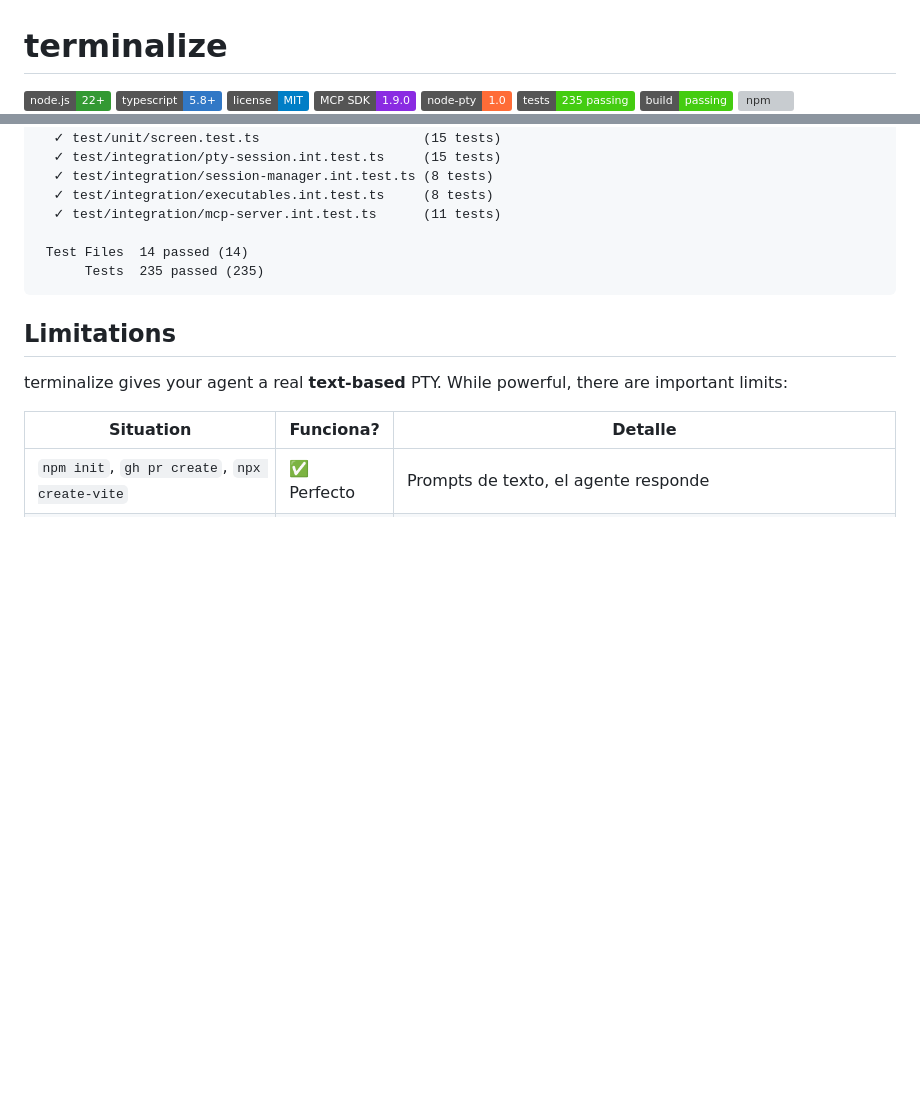
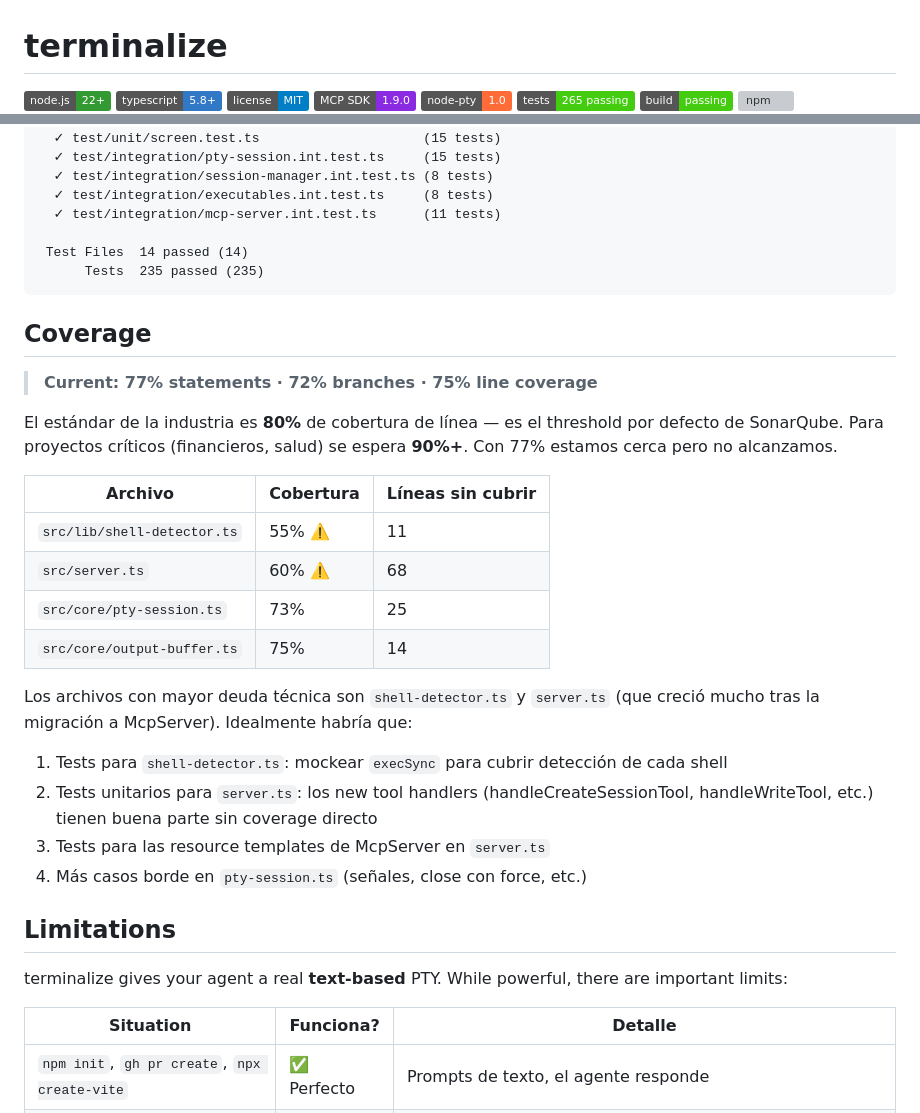
Before and after one commit to mmartinrm97/mcp-terminal-server, a Markdown page: README.md, 2 parts joined by grey strips. GitHub-like rendering; badges without logos; blank space fills up the shorter version; grey boxes are pictures that could not be loaded.

Commit message:
docs: add quality badges and coverage section to README

````diff
--- a/README.md
+++ b/README.md
@@ -5,6 +5,6 @@
 ![License](https://img.shields.io/badge/license-MIT-blue)
 [![MCP SDK](https://img.shields.io/badge/MCP%20SDK-1.9.0-blueviolet)](https://spec.modelcontextprotocol.io)
 [![node-pty](https://img.shields.io/badge/node--pty-1.0-FF6C37)](https://github.com/microsoft/node-pty)
-![Tests](https://img.shields.io/badge/tests-235%20passing-brightgreen)
+![Tests](https://img.shields.io/badge/tests-265%20passing-brightgreen)
 ![Build](https://img.shields.io/badge/build-passing-brightgreen)
 [![npm](https://img.shields.io/npm/v/terminalize?color=red)](https://www.npmjs.com/package/terminalize)
@@ -462,6 +464,26 @@ pnpm test
       Tests  235 passed (235)
 ```
 
+## Coverage
+
+> **Current: 77% statements · 72% branches · 75% line coverage**
+
+El estándar de la industria es **80%** de cobertura de línea — es el threshold por defecto de SonarQube. Para proyectos críticos (financieros, salud) se espera **90%+**. Con 77% estamos cerca pero no alcanzamos.
+
+| Archivo                     | Cobertura | Líneas sin cubrir |
+| --------------------------- | --------- | ----------------- |
+| `src/lib/shell-detector.ts` | 55% ⚠️    | 11                |
+| `src/server.ts`             | 60% ⚠️    | 68                |
+| `src/core/pty-session.ts`   | 73%       | 25                |
+| `src/core/output-buffer.ts` | 75%       | 14                |
+
+Los archivos con mayor deuda técnica son `shell-detector.ts` y `server.ts` (que creció mucho tras la migración a McpServer). Idealmente habría que:
+
+1. Tests para `shell-detector.ts`: mockear `execSync` para cubrir detección de cada shell
+2. Tests unitarios para `server.ts`: los new tool handlers (handleCreateSessionTool, handleWriteTool, etc.) tienen buena parte sin coverage directo
+3. Tests para las resource templates de McpServer en `server.ts`
+4. Más casos borde en `pty-session.ts` (señales, close con force, etc.)
+
 ## Limitations
 
 terminalize gives your agent a real **text-based** PTY. While powerful, there are important limits:
````
Also changed, not shown: other parts of README.md (+2 -0 lines).
